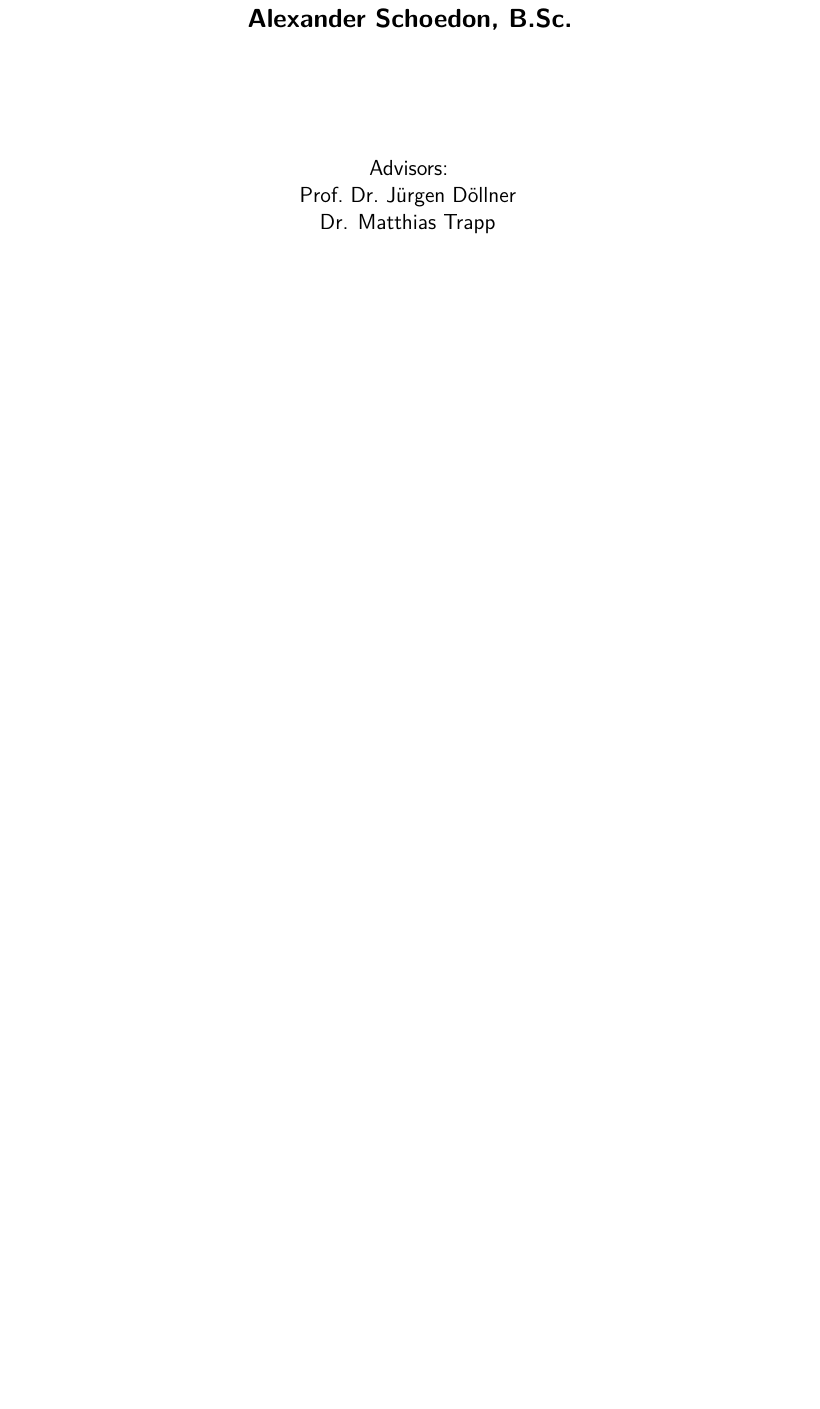
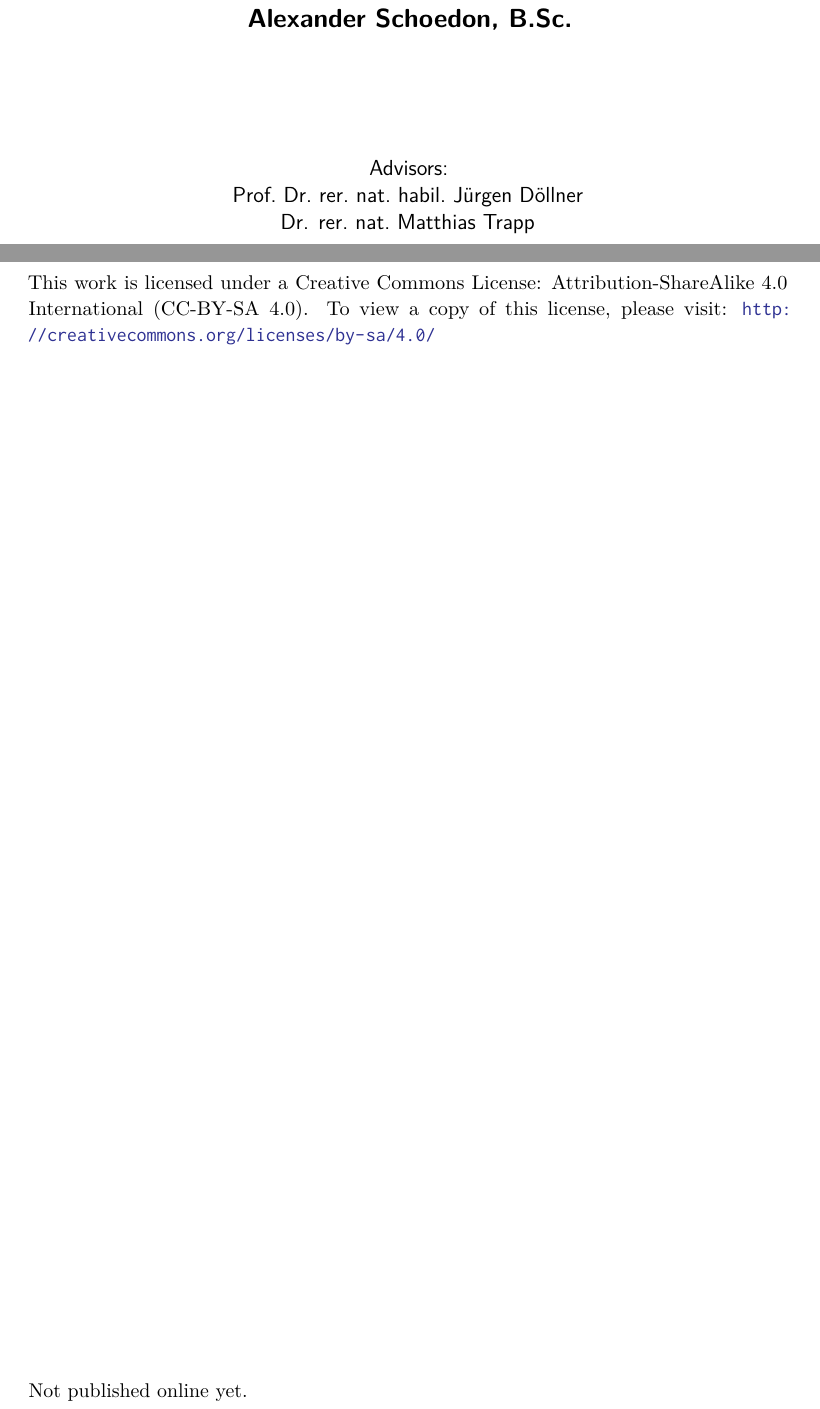
Before and after one commit to 5chdn/friendly-octo-doodle, a LaTeX thesis (schoedon.tex): part of page 1 of 49 before the commit and two parts of pages 1 and 2 of 49 after it, the two joined at a grey line, cut so that both start at the same text, the shorter picture padded with empty space. Compiled offline with pdfLaTeX; a missing font is replaced by an installed copy or a similar font; a LaTeX package or settings file that is missing is left out; an older LaTeX class or package is replaced by its successor.

Commit message:
Add creative commons license

```diff
--- a/schoedon.tex
+++ b/schoedon.tex
@@ -88,8 +88,8 @@
 
 \publishers{
   Advisors:\\
-  Prof.\ Dr.\ J\"urgen D\"ollner\\
-  Dr. Matthias Trapp
+  Prof.\ Dr.\ rer.\ nat.\ habil.\ J\"urgen D\"ollner\\
+  Dr. rer.\ nat.\ Matthias Trapp
 }
 
 \place{Potsdam}
@@ -101,6 +101,17 @@
 \begin{document}
 \frontmatter
 \maketitle
+
+\thispagestyle{empty}
+
+{\noindent This work is licensed under a Creative Commons License: Attribution-ShareAlike
+4.0 International (CC-BY-SA 4.0). To view a copy of this license, please visit:
+\url{http://creativecommons.org/licenses/by-sa/4.0/}}
+
+\vfill
+
+{\noindent Not published online yet.}
+
 
 % Abstract %%%%%%%%%%%%%%%%%%%%%%%%%%%%%%%%%%%%%%%%%%%%%%%%%%%%%%%%%%%%%%%%%%%%%
 \cleardoublepage
```
Also changed, not shown: chpt/01.intro.inc.tex (+1 -0 lines), chpt/08.concl.inc.tex (+2 -0 lines), schoedon.tex (6 more changed lines).
